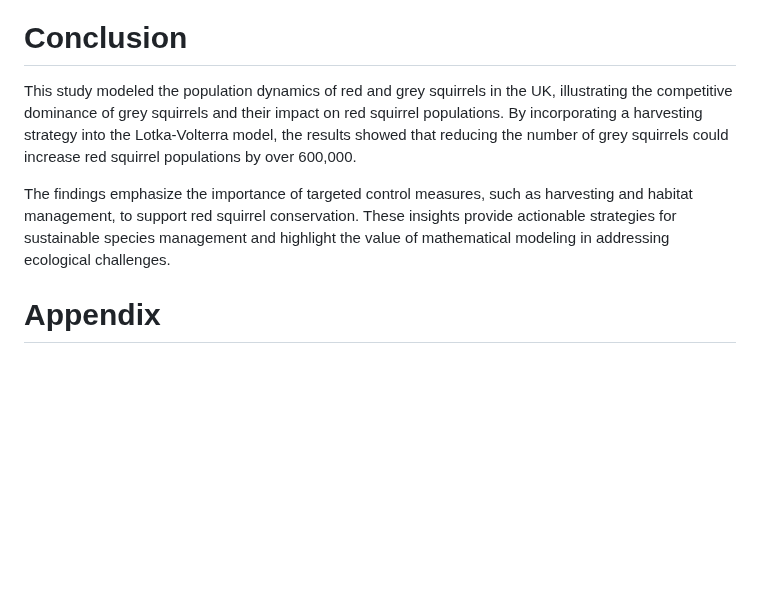
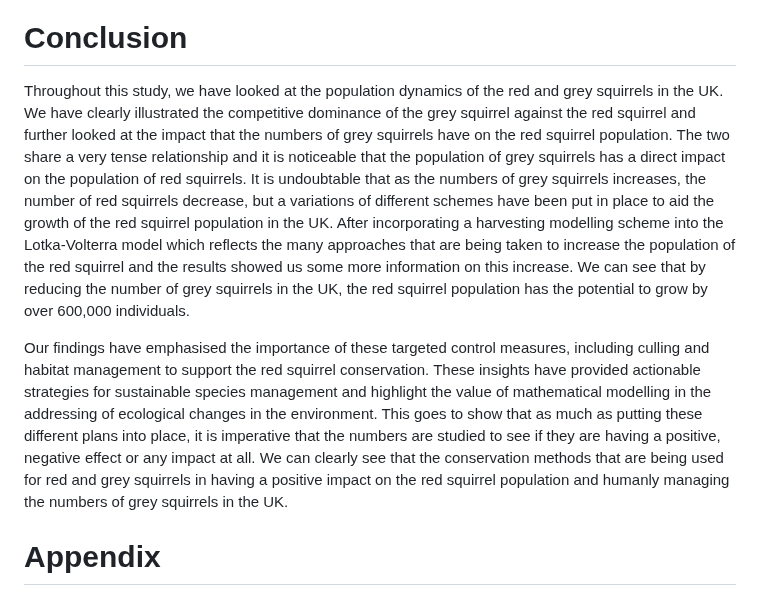
Before and after one commit to nickscer/ModellingSystems, a Markdown page: MA2MMS_ProjA_Gr1.md, the part around the change. Rendered like a GitHub page; blank space fills up the shorter version.

Commit message:
Update MA2MMS_ProjA_Gr1.md
jazzed up the conclusion

```diff
--- a/MA2MMS_ProjA_Gr1.md
+++ b/MA2MMS_ProjA_Gr1.md
@@ -375,9 +375,10 @@ From the table we can clearly see as predicted, taking $H = -0.2$, gives us a co
 
 # Conclusion
 
-This study modeled the population dynamics of red and grey squirrels in the UK, illustrating the competitive dominance of grey squirrels and their impact on red squirrel populations. By incorporating a harvesting strategy into the Lotka-Volterra model, the results showed that reducing the number of grey squirrels could increase red squirrel populations by over 600,000.
+Throughout this study, we have looked at the population dynamics of the red and grey squirrels in the UK. We have clearly illustrated the competitive dominance of the grey squirrel against the red squirrel and further looked at the impact that the numbers of grey squirrels have on the red squirrel population. The two share a very tense relationship and it is noticeable that the population of grey squirrels has a direct impact on the population of red squirrels. It is undoubtable that as the numbers of grey squirrels increases, the number of red squirrels decrease, but a variations of different schemes have been put in place to aid the growth of the red squirrel population in the UK. After incorporating a harvesting modelling scheme into the Lotka-Volterra model which reflects the many approaches that are being taken to increase the population of the red squirrel and the results showed us some more information on this increase. We can see that by reducing the number of grey squirrels in the UK, the red squirrel population has the potential to grow by over 600,000 individuals.
 
-The findings emphasize the importance of targeted control measures, such as harvesting and habitat management, to support red squirrel conservation. These insights provide actionable strategies for sustainable species management and highlight the value of mathematical modeling in addressing ecological challenges.
+Our findings have emphasised the importance of these targeted control measures, including culling and habitat management to support the red squirrel conservation. These insights have provided actionable strategies for sustainable species management and highlight the value of mathematical modelling in the addressing of ecological changes in the environment. This goes to show that as much as putting these different plans into place, it is imperative that the numbers are studied to see if they are having a positive, negative effect or any impact at all. We can clearly see that the conservation methods that are being used for red and grey squirrels in having a positive impact on the red squirrel population and humanly managing the numbers of grey squirrels in the UK.
+
 
 # Appendix
 
```
